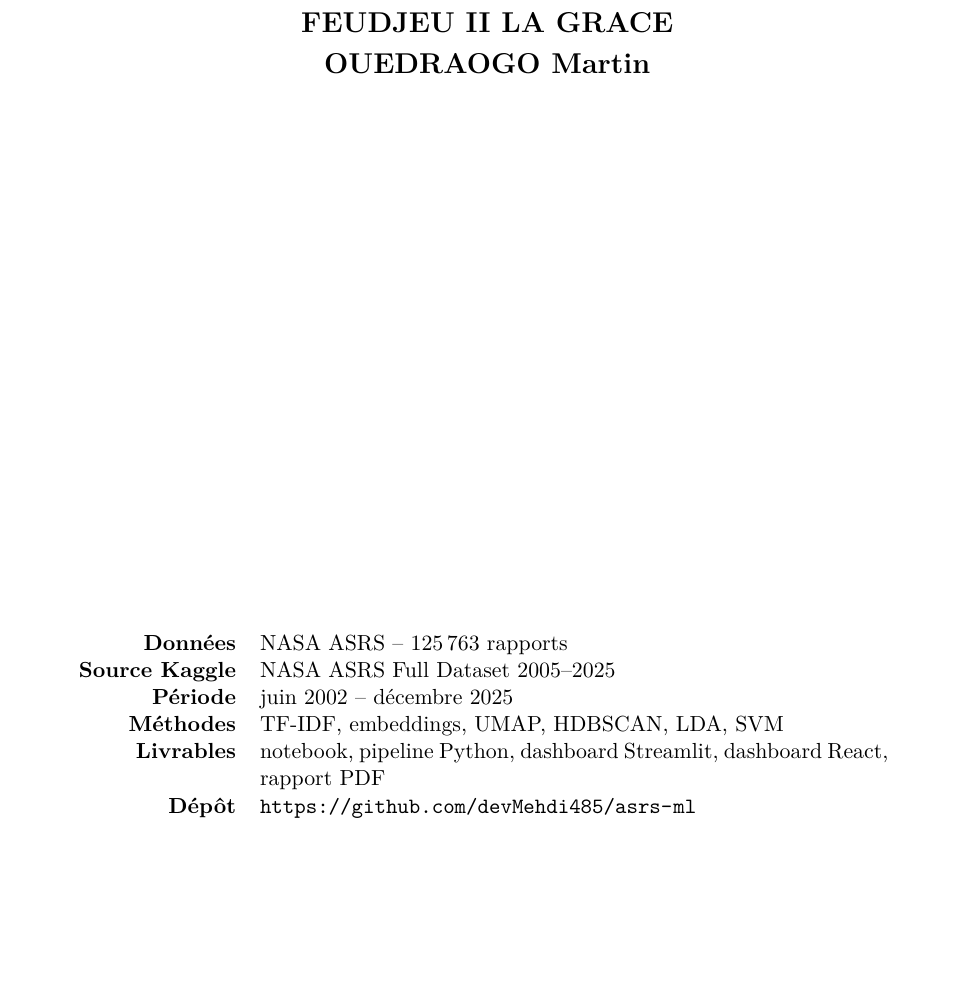
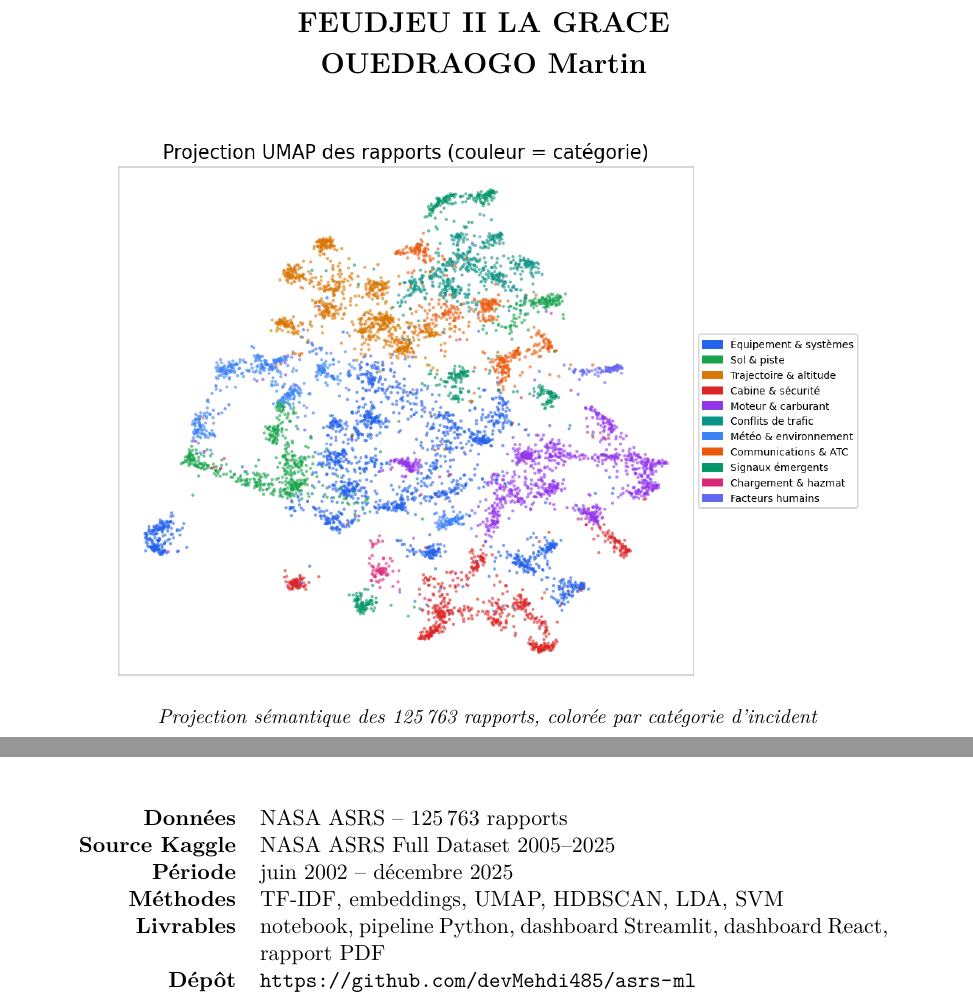
Before and after one commit to devMehdi485/asrs-ml, a LaTeX document (report/rapport_academique.tex): part of page 1 of 9 before the commit and two parts of pages 1 and 2 of 10 after it, the two joined at a grey line, cut so that both start at the same text, the shorter picture padded with empty space. Compiled offline with pdfLaTeX.

Commit message:
Rapport académique : nuage de points (UMAP) remis sur la page de garde
Co-Authored-By: Claude Opus 4.8 <noreply@anthropic.com>

```diff
--- a/report/rapport_academique.tex
+++ b/report/rapport_academique.tex
@@ -54,6 +54,10 @@
 {\Large\bfseries FEUDJEU II LA GRACE}\\[0.25cm]
 {\Large\bfseries OUEDRAOGO Martin}
 \end{tabular}
+\vspace{0.7cm}
+
+\includegraphics[width=0.82\textwidth]{scatter.png}\\[0.2cm]
+{\small\itshape Projection sémantique des 125\,763 rapports, colorée par catégorie d'incident}
 \vfill
 \begin{tabular}{r p{0.68\textwidth}}
 \textbf{Données} & NASA ASRS -- 125\,763 rapports \\
```
Also changed, not shown: report/rapport_academique.pdf.
